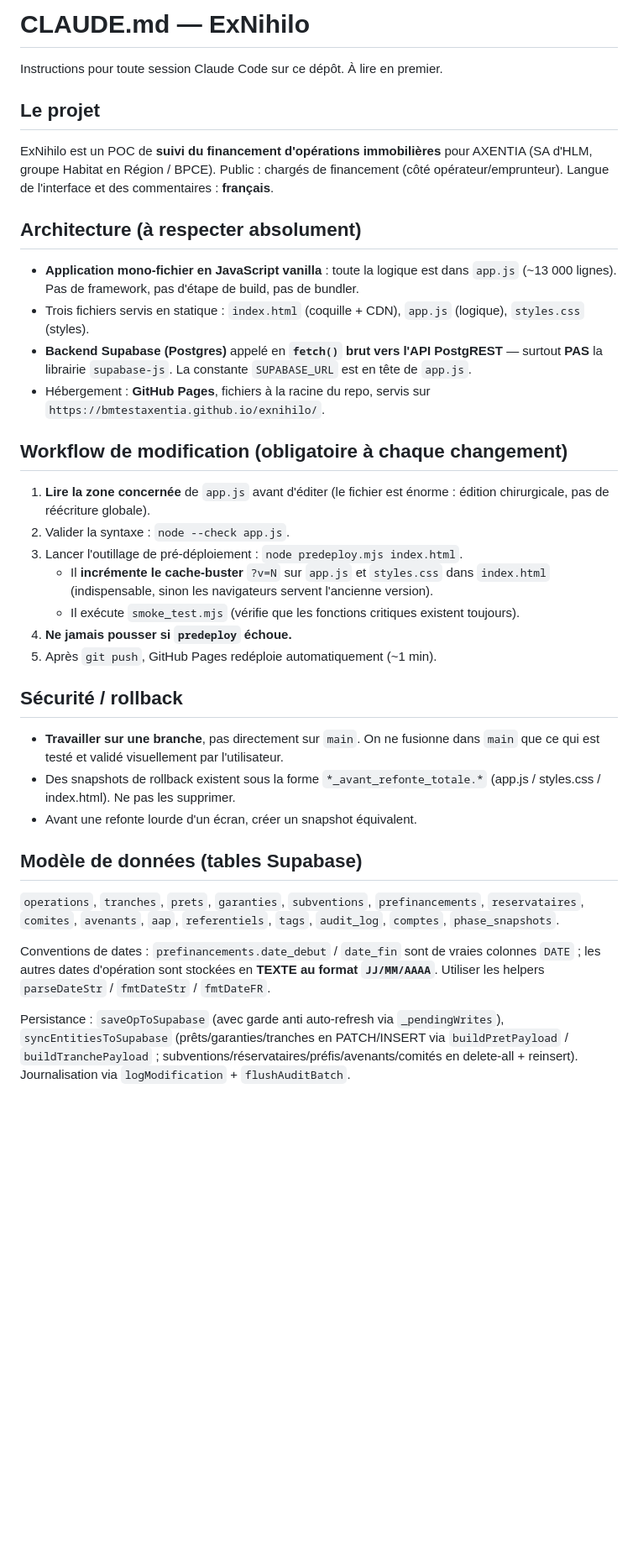
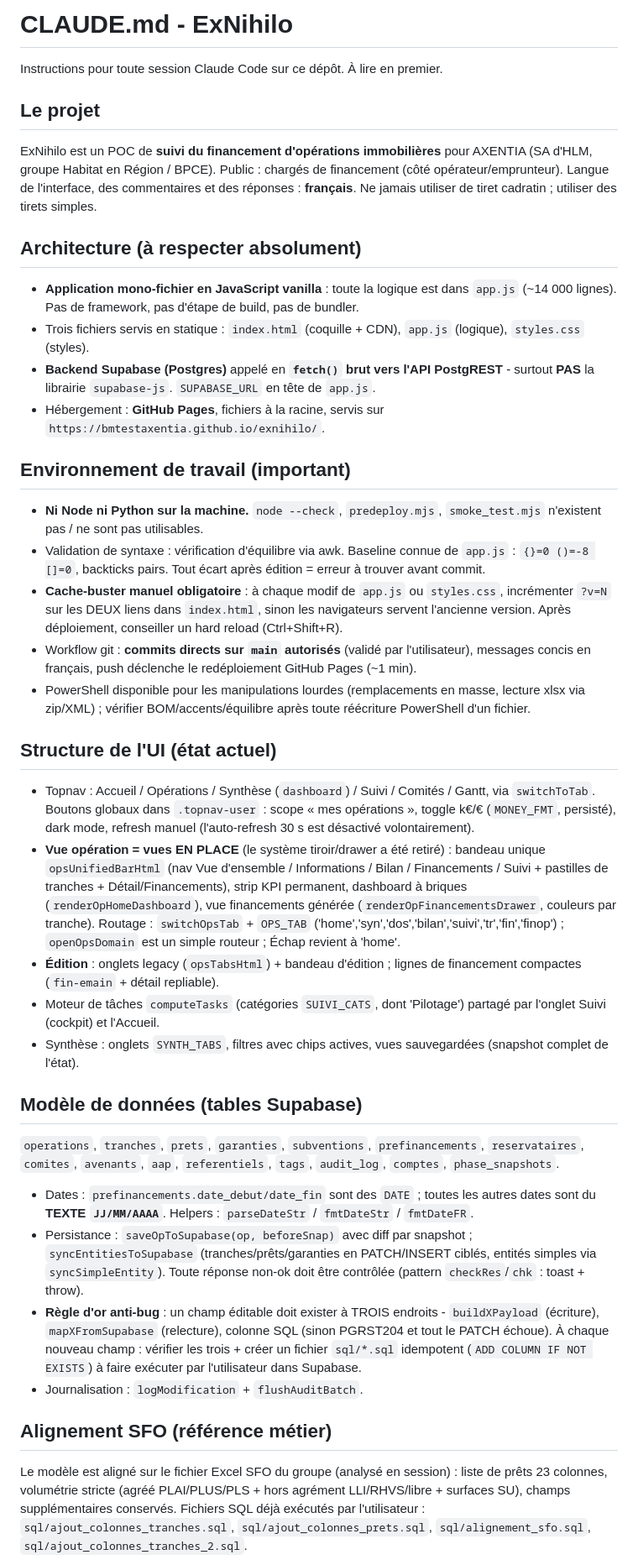
Before and after one commit to BMtestaxentia/exnihilo, a Markdown page: CLAUDE.md, the part around one of its changes. Shown at 84% size. GitHub-like rendering; blank space fills up the shorter version.

Commit message:
CLAUDE.md mis a jour : environnement sans Node, vues en place, regle des 3 endroits, etat SFO
Co-Authored-By: Claude Fable 5 <noreply@anthropic.com>

```diff
--- a/CLAUDE.md
+++ b/CLAUDE.md
@@ -1,34 +1,38 @@
-# CLAUDE.md — ExNihilo
+# CLAUDE.md - ExNihilo
 
 Instructions pour toute session Claude Code sur ce dépôt. À lire en premier.
 
 ## Le projet
-ExNihilo est un POC de **suivi du financement d'opérations immobilières** pour AXENTIA (SA d'HLM, groupe Habitat en Région / BPCE). Public : chargés de financement (côté opérateur/emprunteur). Langue de l'interface et des commentaires : **français**.
+ExNihilo est un POC de **suivi du financement d'opérations immobilières** pour AXENTIA (SA d'HLM, groupe Habitat en Région / BPCE). Public : chargés de financement (côté opérateur/emprunteur). Langue de l'interface, des commentaires et des réponses : **français**. Ne jamais utiliser de tiret cadratin ; utiliser des tirets simples.
 
 ## Architecture (à respecter absolument)
-- **Application mono-fichier en JavaScript vanilla** : toute la logique est dans `app.js` (~13 000 lignes). Pas de framework, pas d'étape de build, pas de bundler.
+- **Application mono-fichier en JavaScript vanilla** : toute la logique est dans `app.js` (~14 000 lignes). Pas de framework, pas d'étape de build, pas de bundler.
 - Trois fichiers servis en statique : `index.html` (coquille + CDN), `app.js` (logique), `styles.css` (styles).
-- **Backend Supabase (Postgres)** appelé en **`fetch()` brut vers l'API PostgREST** — surtout **PAS** la librairie `supabase-js`. La constante `SUPABASE_URL` est en tête de `app.js`.
-- Hébergement : **GitHub Pages**, fichiers à la racine du repo, servis sur `https://bmtestaxentia.github.io/exnihilo/`.
+- **Backend Supabase (Postgres)** appelé en **`fetch()` brut vers l'API PostgREST** - surtout **PAS** la librairie `supabase-js`. `SUPABASE_URL` en tête de `app.js`.
+- Hébergement : **GitHub Pages**, fichiers à la racine, servis sur `https://bmtestaxentia.github.io/exnihilo/`.
 
-## Workflow de modification (obligatoire à chaque changement)
-1. **Lire la zone concernée** de `app.js` avant d'éditer (le fichier est énorme : édition chirurgicale, pas de réécriture globale).
-2. Valider la syntaxe : `node --check app.js`.
-3. Lancer l'outillage de pré-déploiement : `node predeploy.mjs index.html`.
-   - Il **incrémente le cache-buster** `?v=N` sur `app.js` et `styles.css` dans `index.html` (indispensable, sinon les navigateurs servent l'ancienne version).
-   - Il exécute `smoke_test.mjs` (vérifie que les fonctions critiques existent toujours).
-4. **Ne jamais pousser si `predeploy` échoue.**
-5. Après `git push`, GitHub Pages redéploie automatiquement (~1 min).
+## Environnement de travail (important)
+- **Ni Node ni Python sur la machine.** `node --check`, `predeploy.mjs`, `smoke_test.mjs` n'existent pas / ne sont pas utilisables.
+- Validation de syntaxe : vérification d'équilibre via awk. Baseline connue de `app.js` : `{}=0 ()=-8 []=0`, backticks pairs. Tout écart après édition = erreur à trouver avant commit.
+- **Cache-buster manuel obligatoire** : à chaque modif de `app.js` ou `styles.css`, incrémenter `?v=N` sur les DEUX liens dans `index.html`, sinon les navigateurs servent l'ancienne version. Après déploiement, conseiller un hard reload (Ctrl+Shift+R).
+- Workflow git : **commits directs sur `main` autorisés** (validé par l'utilisateur), messages concis en français, push déclenche le redéploiement GitHub Pages (~1 min).
+- PowerShell disponible pour les manipulations lourdes (remplacements en masse, lecture xlsx via zip/XML) ; vérifier BOM/accents/équilibre après toute réécriture PowerShell d'un fichier.
 
-## Sécurité / rollback
-- **Travailler sur une branche**, pas directement sur `main`. On ne fusionne dans `main` que ce qui est testé et validé visuellement par l'utilisateur.
-- Des snapshots de rollback existent sous la forme `*_avant_refonte_totale.*` (app.js / styles.css / index.html). Ne pas les supprimer.
-- Avant une refonte lourde d'un écran, créer un snapshot équivalent.
+## Structure de l'UI (état actuel)
+- Topnav : Accueil / Opérations / Synthèse (`dashboard`) / Suivi / Comités / Gantt, via `switchToTab`. Boutons globaux dans `.topnav-user` : scope « mes opérations », toggle k€/€ (`MONEY_FMT`, persisté), dark mode, refresh manuel (l'auto-refresh 30 s est désactivé volontairement).
+- **Vue opération = vues EN PLACE** (le système tiroir/drawer a été retiré) : bandeau unique `opsUnifiedBarHtml` (nav Vue d'ensemble / Informations / Bilan / Financements / Suivi + pastilles de tranches + Détail/Financements), strip KPI permanent, dashboard à briques (`renderOpHomeDashboard`), vue financements générée (`renderOpFinancementsDrawer`, couleurs par tranche). Routage : `switchOpsTab` + `OPS_TAB` ('home','syn','dos','bilan','suivi','tr','fin','finop') ; `openOpsDomain` est un simple routeur ; Échap revient à 'home'.
+- **Édition** : onglets legacy (`opsTabsHtml`) + bandeau d'édition ; lignes de financement compactes (`fin-emain` + détail repliable).
+- Moteur de tâches `computeTasks` (catégories `SUIVI_CATS`, dont 'Pilotage') partagé par l'onglet Suivi (cockpit) et l'Accueil.
+- Synthèse : onglets `SYNTH_TABS`, filtres avec chips actives, vues sauvegardées (snapshot complet de l'état).
 
 ## Modèle de données (tables Supabase)
 `operations`, `tranches`, `prets`, `garanties`, `subventions`, `prefinancements`, `reservataires`, `comites`, `avenants`, `aap`, `referentiels`, `tags`, `audit_log`, `comptes`, `phase_snapshots`.
 
-Conventions de dates : `prefinancements.date_debut` / `date_fin` sont de vraies colonnes `DATE` ; les autres dates d'opération sont stockées en **TEXTE au format `JJ/MM/AAAA`**. Utiliser les helpers `parseDateStr` / `fmtDateStr` / `fmtDateFR`.
+- Dates : `prefinancements.date_debut/date_fin` sont des `DATE` ; toutes les autres dates sont du **TEXTE `JJ/MM/AAAA`**. Helpers : `parseDateStr` / `fmtDateStr` / `fmtDateFR`.
+- Persistance : `saveOpToSupabase(op, beforeSnap)` avec diff par snapshot ; `syncEntitiesToSupabase` (tranches/prêts/garanties en PATCH/INSERT ciblés, entités simples via `syncSimpleEntity`). Toute réponse non-ok doit être contrôlée (pattern `checkRes`/`chk` : toast + throw).
+- **Règle d'or anti-bug** : un champ éditable doit exister à TROIS endroits - `buildXPayload` (écriture), `mapXFromSupabase` (relecture), colonne SQL (sinon PGRST204 et tout le PATCH échoue). À chaque nouveau champ : vérifier les trois + créer un fichier `sql/*.sql` idempotent (`ADD COLUMN IF NOT EXISTS`) à faire exécuter par l'utilisateur dans Supabase.
+- Journalisation : `logModification` + `flushAuditBatch`.
 
-Persistance : `saveOpToSupabase` (avec garde anti auto-refresh via `_pendingWrites`), `syncEntitiesToSupabase` (prêts/garanties/tranches en PATCH/INSERT via `buildPretPayload` / `buildTranchePayload` ; subventions/réservataires/préfis/avenants/comités en delete-all + reinsert). Journalisation via `logModification` + `flushAuditBatch`.
+## Alignement SFO (référence métier)
+Le modèle est aligné sur le fichier Excel SFO du groupe (analysé en session) : liste de prêts 23 colonnes, volumétrie stricte (agréé PLAI/PLUS/PLS + hors agrément LLI/RHVS/libre + surfaces SU), champs supplémentaires conservés. Fichiers SQL déjà exécutés par l'utilisateur : `sql/ajout_colonnes_tranches.sql`, `sql/ajout_colonnes_prets.sql`, `sql/alignement_sfo.sql`, `sql/ajout_colonnes_tranches_2.sql`.
 
```
Also changed, not shown: other parts of CLAUDE.md (+9 -8 lines).
